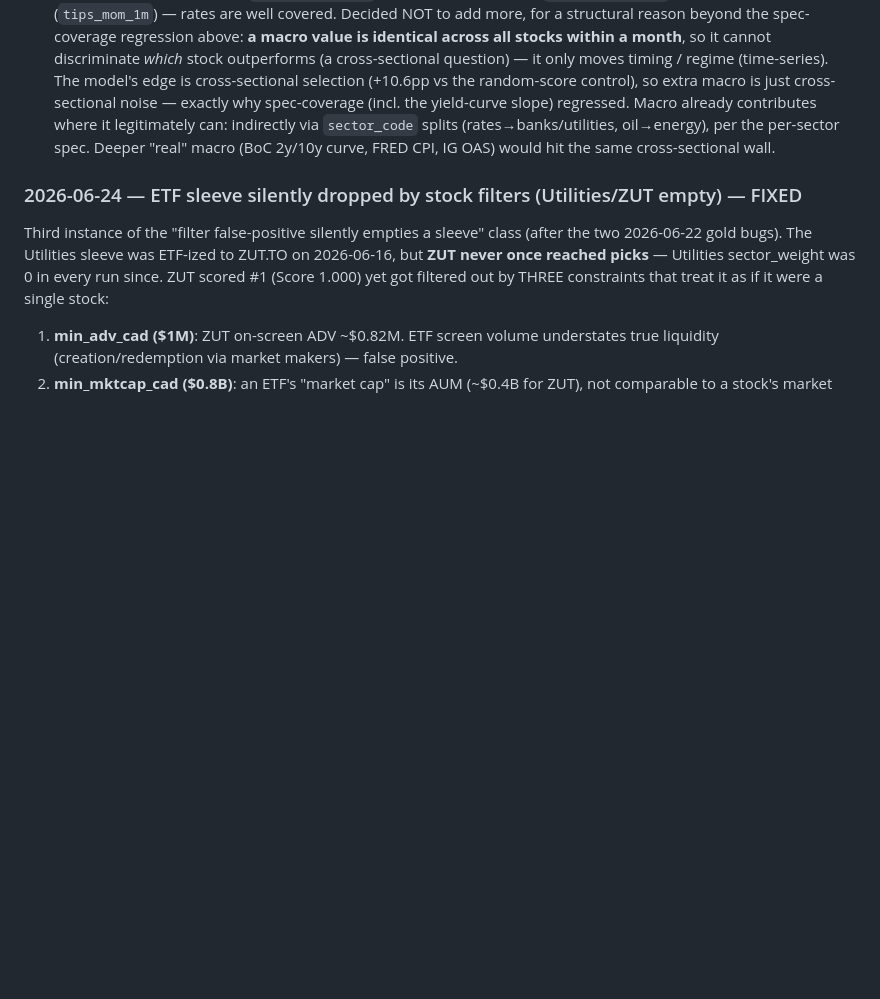
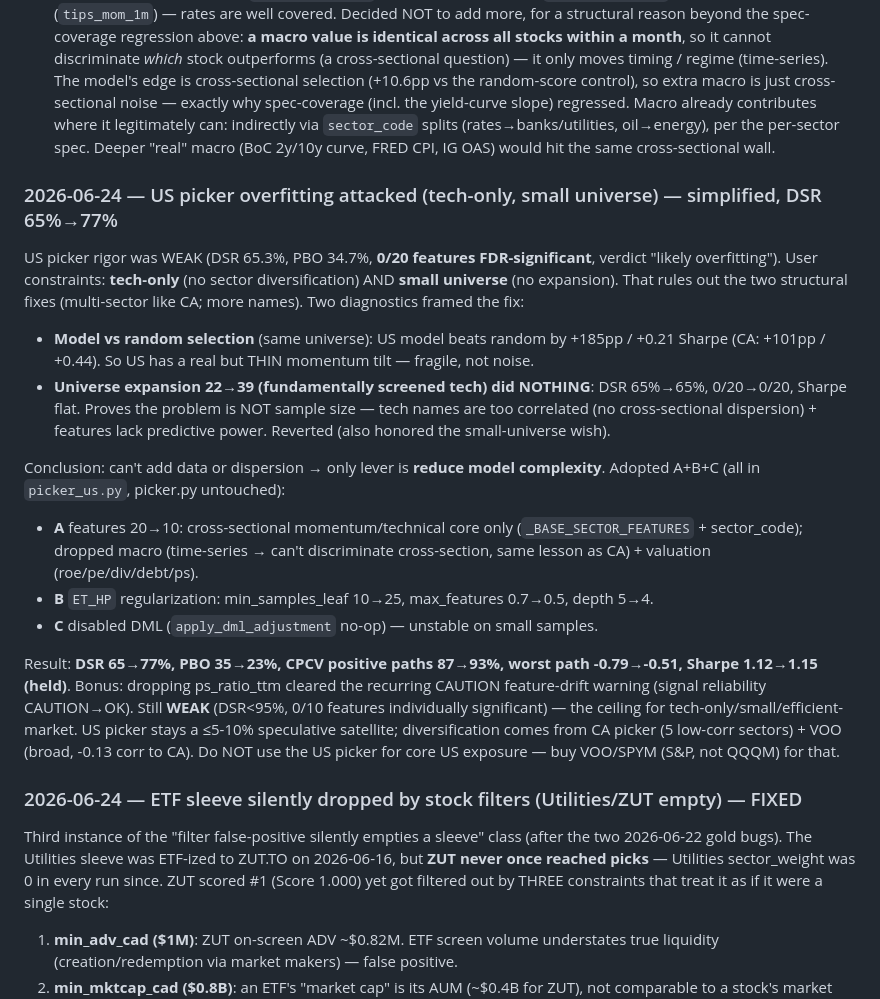
Before and after one commit to carlchen4/stock-picker-claude, a Markdown page: PLAN.md, the part around the change. GitHub-like rendering; blank space fills up the shorter version.

Commit message:
docs(PLAN): log US picker overfitting fix (simplify A+B+C, DSR 65→77%)
Co-Authored-By: Claude Opus 4.8 (1M context) <noreply@anthropic.com>
Claude-Session: https://claude.ai/code/session_016BuS1okDsGDkWQahVtDLCU

```diff
--- a/PLAN.md
+++ b/PLAN.md
@@ -659,6 +659,36 @@ than chase more Sharpe.
 
 - **Macro / rate features — assessed, not expanding (2026-05-21)**: Asked whether to add macro/rate signals (interest rates etc.). The panel already carries 13 macro features incl. US 10Y (`rate_chg_3m`), the REAL BoC overnight rate via Valet API (`boc_rate_chg_3m`), a Canadian bond ETF (`cad_bond_mom_1m`), and inflation (`tips_mom_1m`) — rates are well covered. Decided NOT to add more, for a structural reason beyond the spec-coverage regression above: **a macro value is identical across all stocks within a month**, so it cannot discriminate *which* stock outperforms (a cross-sectional question) — it only moves timing / regime (time-series). The model's edge is cross-sectional selection (+10.6pp vs the random-score control), so extra macro is just cross-sectional noise — exactly why spec-coverage (incl. the yield-curve slope) regressed. Macro already contributes where it legitimately can: indirectly via `sector_code` splits (rates→banks/utilities, oil→energy), per the per-sector spec. Deeper "real" macro (BoC 2y/10y curve, FRED CPI, IG OAS) would hit the same cross-sectional wall.
 
+### 2026-06-24 — US picker overfitting attacked (tech-only, small universe) — simplified, DSR 65%→77%
+
+US picker rigor was WEAK (DSR 65.3%, PBO 34.7%, **0/20 features FDR-significant**,
+verdict "likely overfitting"). User constraints: **tech-only** (no sector
+diversification) AND **small universe** (no expansion). That rules out the two
+structural fixes (multi-sector like CA; more names). Two diagnostics framed the fix:
+- **Model vs random selection** (same universe): US model beats random by +185pp /
+  +0.21 Sharpe (CA: +101pp / +0.44). So US has a real but THIN momentum tilt —
+  fragile, not noise.
+- **Universe expansion 22→39 (fundamentally screened tech) did NOTHING**: DSR 65%→65%,
+  0/20→0/20, Sharpe flat. Proves the problem is NOT sample size — tech names are too
+  correlated (no cross-sectional dispersion) + features lack predictive power.
+  Reverted (also honored the small-universe wish).
+
+Conclusion: can't add data or dispersion → only lever is **reduce model complexity**.
+Adopted A+B+C (all in `picker_us.py`, picker.py untouched):
+- **A** features 20→10: cross-sectional momentum/technical core only
+  (`_BASE_SECTOR_FEATURES` + sector_code); dropped macro (time-series → can't
+  discriminate cross-section, same lesson as CA) + valuation (roe/pe/div/debt/ps).
+- **B** `ET_HP` regularization: min_samples_leaf 10→25, max_features 0.7→0.5, depth 5→4.
+- **C** disabled DML (`apply_dml_adjustment` no-op) — unstable on small samples.
+
+Result: **DSR 65→77%, PBO 35→23%, CPCV positive paths 87→93%, worst path -0.79→-0.51,
+Sharpe 1.12→1.15 (held)**. Bonus: dropping ps_ratio_ttm cleared the recurring CAUTION
+feature-drift warning (signal reliability CAUTION→OK). Still **WEAK** (DSR<95%, 0/10
+features individually significant) — the ceiling for tech-only/small/efficient-market.
+US picker stays a ≤5-10% speculative satellite; diversification comes from CA picker
+(5 low-corr sectors) + VOO (broad, -0.13 corr to CA). Do NOT use the US picker for
+core US exposure — buy VOO/SPYM (S&P, not QQQM) for that.
+
 ### 2026-06-24 — ETF sleeve silently dropped by stock filters (Utilities/ZUT empty) — FIXED
 
 Third instance of the "filter false-positive silently empties a sleeve" class
```
